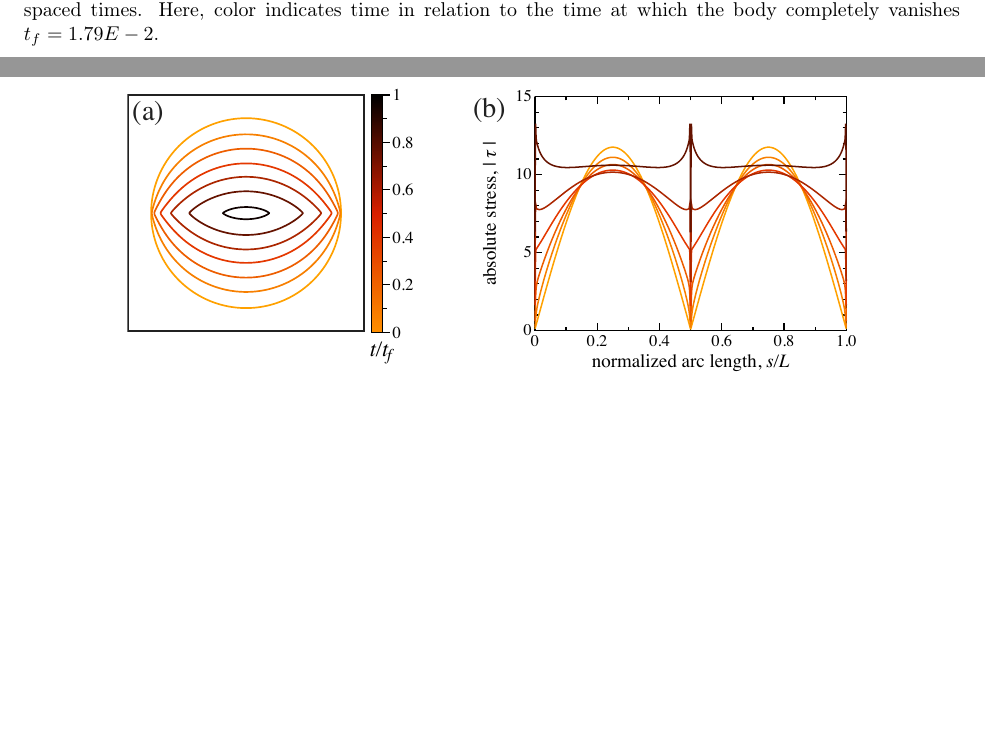
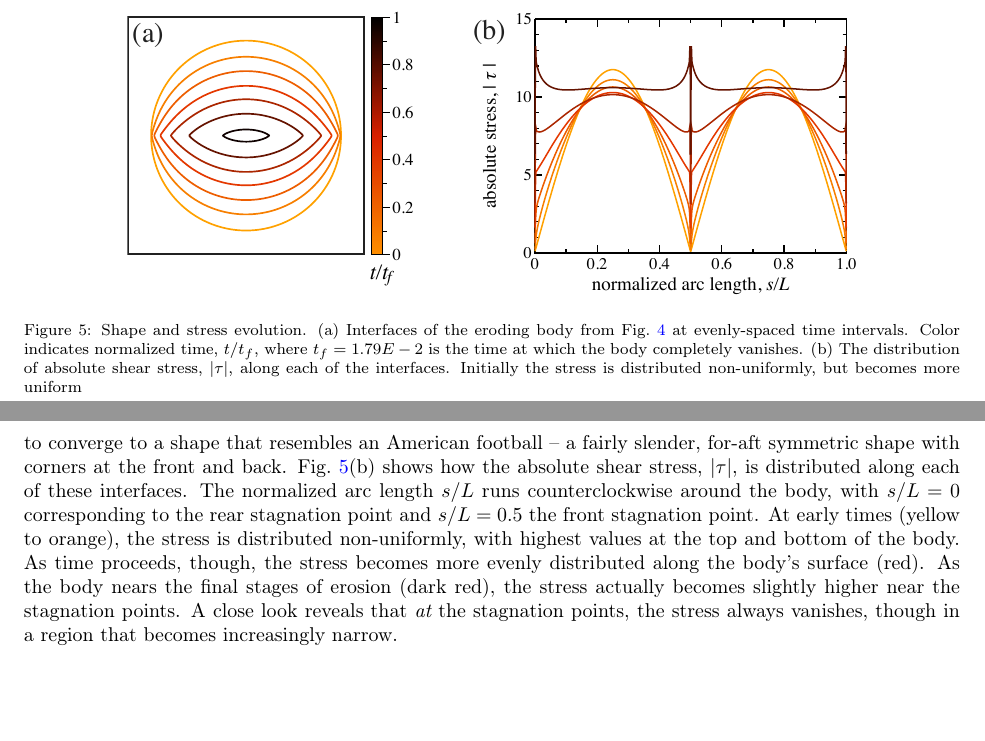
Before and after one commit to quaife/erosion, a LaTeX paper (docs/methods/erosion_methods.tex): two parts of pages 13 and 14 of 19 before the commit and two parts of pages 14 and 15 of 19 after it, joined at a grey line, cut at the place of the change, the shorter picture padded with empty space. Compiled offline with pdfLaTeX.

Commit message:
Working on methods paper text.

```diff
--- a/docs/methods/erosion_methods.tex
+++ b/docs/methods/erosion_methods.tex
@@ -998,7 +998,8 @@ Figure \ref{01bodseq} shows the erosion of a single body, numerically simulated
 \begin{figure}%[htbp]
 \begin{center}
 \includegraphics[width = 0.80 \textwidth]{./figs/shrink_intface.pdf}
-\caption{One body}
+\caption{Shape and stress evolution. (a) Interfaces of the eroding body from Fig.~\ref{01bodseq} at evenly-spaced time intervals. Color indicates normalized time, $t/t_f$, where $t_f = 1.79E-2$ is the time at which the body completely vanishes. (b) The distribution of absolute shear stress, $\atau$, along each of the interfaces. Initially the stress is distributed non-uniformly, but becomes more uniform
+}
 \label{shrink_intface}
 \end{center}
 \end{figure}
@@ -1006,7 +1007,8 @@ Figure \ref{01bodseq} shows the erosion of a single body, numerically simulated
 % Figure from datafile 01circ1024aa;
 % Uses 01circ1024.in with epsfac = 10, sigfac = 10, dt = 1e-6, fixarea = 0, fixpdrop = 0
 
-To better understand the shape change, we show in Fig.~\ref{shrink_intface}(a) the interfaces of the body at several evenly spaced times. Here, color indicates time in relation to the time at which the body completely vanishes $t_{f} = 1.79E-2$.
+To better understand the body's shape evolution in this simulation, Fig.~\ref{shrink_intface}(a) shows several superimposed interfaces at evenly spaced times. The interfaces are color-coded by normalized time $t/t_f$. The body seems to converge to a shape that resembles an American football -- a fairly slender, for-aft symmetric shape with corners at the front and back. Fig.~\ref{shrink_intface}(b) shows how the absolute shear stress, $\atau$, is distributed along each of these interfaces. The normalized arc length $s/L$ runs counterclockwise around the body, with $s/L = 0$ corresponding to the rear stagnation point and $s/L = 0.5$ the front stagnation point. At early times (yellow to orange), the stress is distributed non-uniformly, with highest values at the top and bottom of the body. As time proceeds, though, the stress becomes more evenly distributed along the body's surface (red). As the body nears the final stages of erosion (dark red), the stress actually becomes slightly higher near the stagnation points. A close look reveals that {\em at} the stagnation points, the stress always vanishes, though in a region that becomes increasingly narrow.
+
 
 
 \vsp{5}
```
Also changed, not shown: docs/methods/erosion_methods.tex (6 more changed lines).
